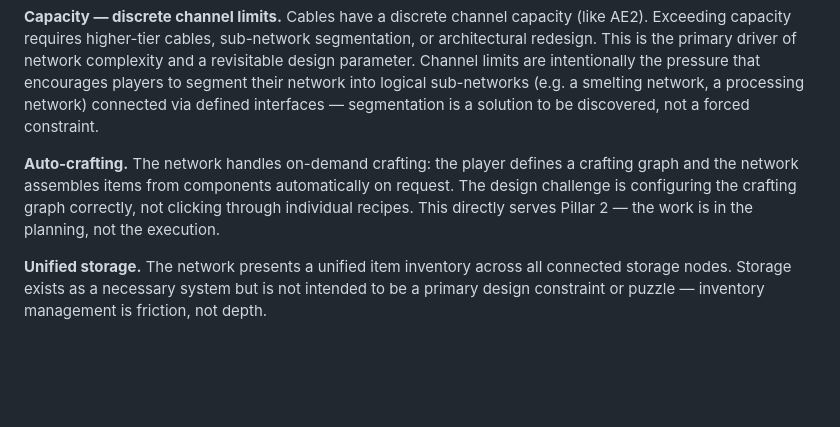
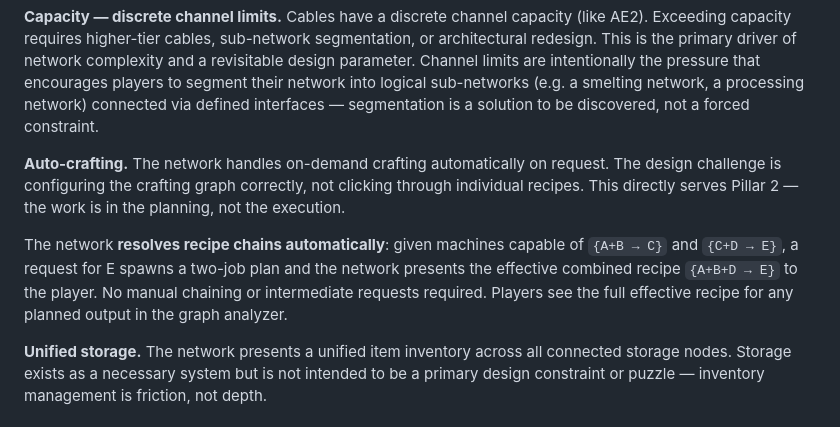
Before and after one commit to gtosh4/exergon, a Markdown page: docs/gdd.md, the part around the change. Rendered like a GitHub page; blank space fills up the shorter version.

```diff
--- a/docs/gdd.md
+++ b/docs/gdd.md
@@ -328,7 +328,9 @@ Item and fluid transport uses a logistics network model (ME-style) rather than p
 
 **Capacity — discrete channel limits.** Cables have a discrete channel capacity (like AE2). Exceeding capacity requires higher-tier cables, sub-network segmentation, or architectural redesign. This is the primary driver of network complexity and a revisitable design parameter. Channel limits are intentionally the pressure that encourages players to segment their network into logical sub-networks (e.g. a smelting network, a processing network) connected via defined interfaces — segmentation is a solution to be discovered, not a forced constraint.
 
-**Auto-crafting.** The network handles on-demand crafting: the player defines a crafting graph and the network assembles items from components automatically on request. The design challenge is configuring the crafting graph correctly, not clicking through individual recipes. This directly serves Pillar 2 — the work is in the planning, not the execution.
+**Auto-crafting.** The network handles on-demand crafting automatically on request. The design challenge is configuring the crafting graph correctly, not clicking through individual recipes. This directly serves Pillar 2 — the work is in the planning, not the execution.
+
+The network **resolves recipe chains automatically**: given machines capable of `{A+B → C}` and `{C+D → E}`, a request for E spawns a two-job plan and the network presents the effective combined recipe `{A+B+D → E}` to the player. No manual chaining or intermediate requests required. Players see the full effective recipe for any planned output in the graph analyzer.
 
 **Unified storage.** The network presents a unified item inventory across all connected storage nodes. Storage exists as a necessary system but is not intended to be a primary design constraint or puzzle — inventory management is friction, not depth.
 
```
Also changed, not shown: docs/technical-design.md (+24 -2 lines).
